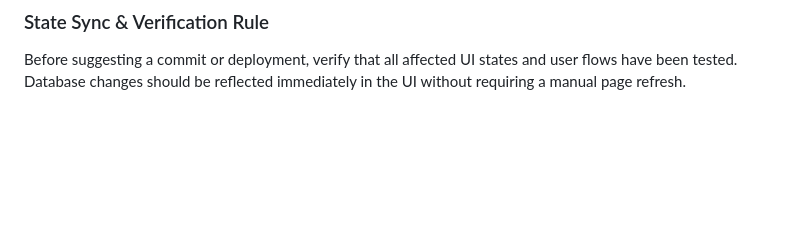
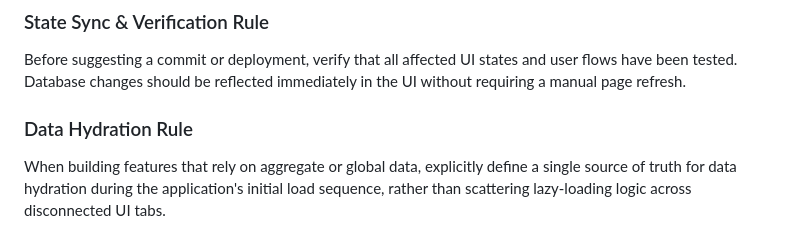
Before and after one commit to yidaw123/watch-on-repeat, a Markdown page: .agents/AGENTS.md, the part around the change. Rendered like a GitHub page; blank space fills up the shorter version.

Commit message:
Add agent rule for strict data hydration sequence

```diff
--- a/.agents/AGENTS.md
+++ b/.agents/AGENTS.md
@@ -59,3 +59,6 @@ For the WatchOnRepeat project, always use Vanilla JavaScript, HTML, and standard
 
 ### State Sync & Verification Rule
 Before suggesting a commit or deployment, verify that all affected UI states and user flows have been tested. Database changes should be reflected immediately in the UI without requiring a manual page refresh.
+
+### Data Hydration Rule
+When building features that rely on aggregate or global data, explicitly define a single source of truth for data hydration during the application's initial load sequence, rather than scattering lazy-loading logic across disconnected UI tabs.
```
